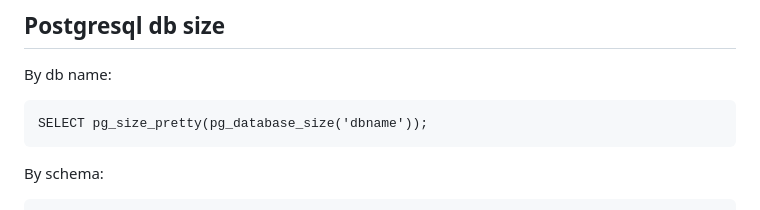
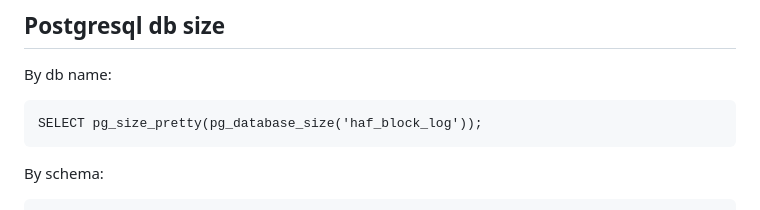
Before and after one commit to techcoderx/hiverpc-resources, a Markdown page: replay.md, the part around the change. GitHub-like rendering.

````diff
--- a/replay.md
+++ b/replay.md
@@ -155,7 +155,7 @@ Located in `programs/util/compress_block_log`.
 
 By db name:
 ```pgsql
-SELECT pg_size_pretty(pg_database_size('dbname'));
+SELECT pg_size_pretty(pg_database_size('haf_block_log'));
 ```
 
 By schema:
````
